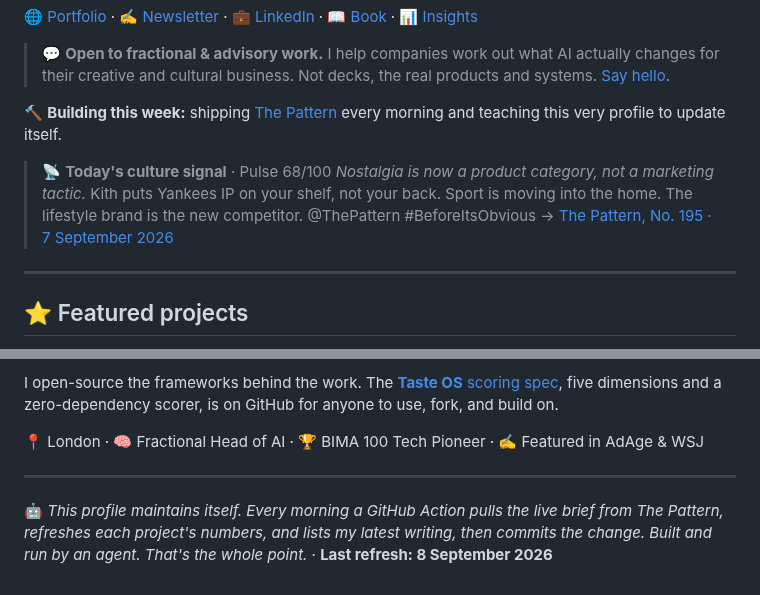
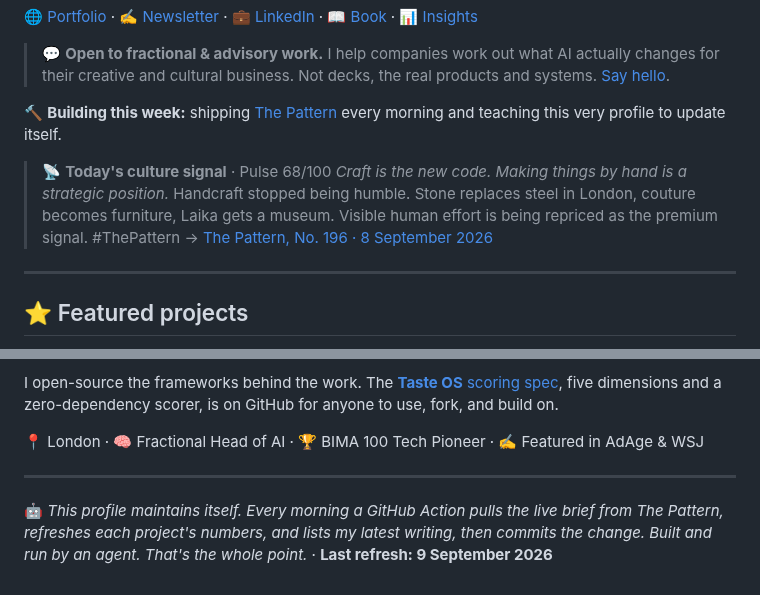
Before and after one commit to mikelitman/mikelitman, a Markdown page: README.md, 2 parts joined by grey strips. GitHub-like rendering.

Commit message:
chore: refresh live Pattern brief [skip ci]

```diff
--- a/README.md
+++ b/README.md
@@ -13,8 +13,8 @@ I'm a **non-coder who builds**. After 15+ years in strategy and emerging tech (G
 
 <!-- PATTERN:START -->
 > 📡 **Today's culture signal** · Pulse 68/100
-> *Nostalgia is now a product category, not a marketing tactic.* Kith puts Yankees IP on your shelf, not your back. Sport is moving into the home. The lifestyle brand is the new competitor. @ThePattern #BeforeItsObvious
-> → [The Pattern, No. 195 · 7 September 2026](https://thepattern.media/editions/2026-09-07.html)
+> *Craft is the new code. Making things by hand is a strategic position.* Handcraft stopped being humble. Stone replaces steel in London, couture becomes furniture, Laika gets a museum. Visible human effort is being repriced as the premium signal. #ThePattern
+> → [The Pattern, No. 196 · 8 September 2026](https://thepattern.media/editions/2026-09-08.html)
 <!-- PATTERN:END -->
 
 ---
@@ -104,5 +104,5 @@ I open-source the frameworks behind the work. The [**Taste OS** scoring spec](ht
 ---
 
 <!-- STAMP:START -->
-🤖 *This profile maintains itself. Every morning a GitHub Action pulls the live brief from The Pattern, refreshes each project's numbers, and lists my latest writing, then commits the change. Built and run by an agent. That's the whole point.* · **Last refresh: 8 September 2026**
+🤖 *This profile maintains itself. Every morning a GitHub Action pulls the live brief from The Pattern, refreshes each project's numbers, and lists my latest writing, then commits the change. Built and run by an agent. That's the whole point.* · **Last refresh: 9 September 2026**
 <!-- STAMP:END -->
```
